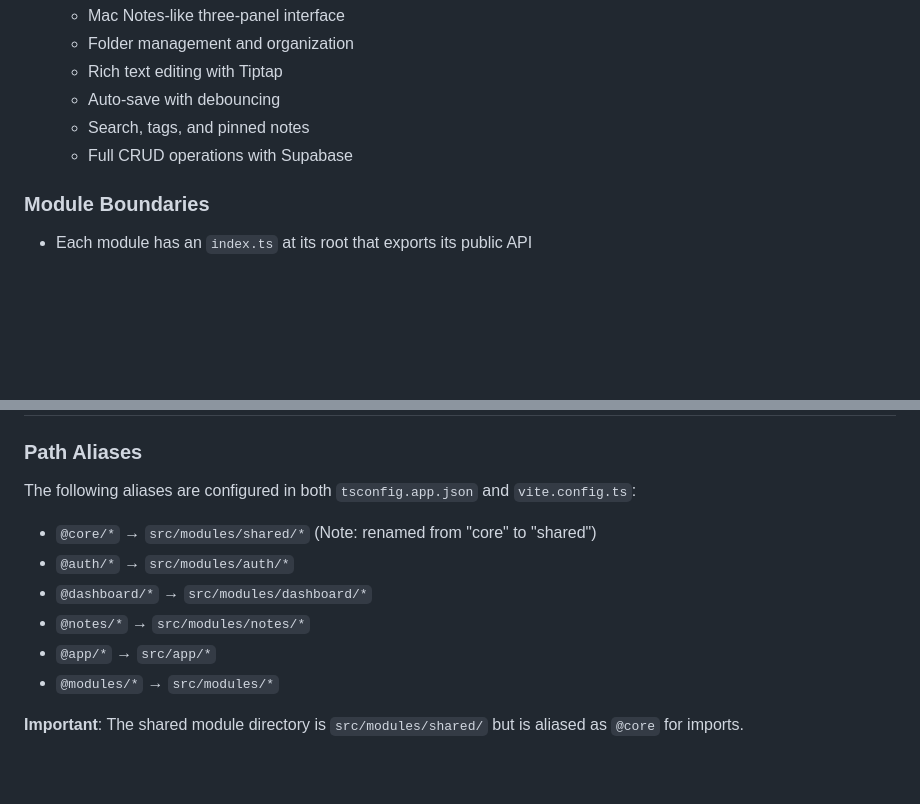
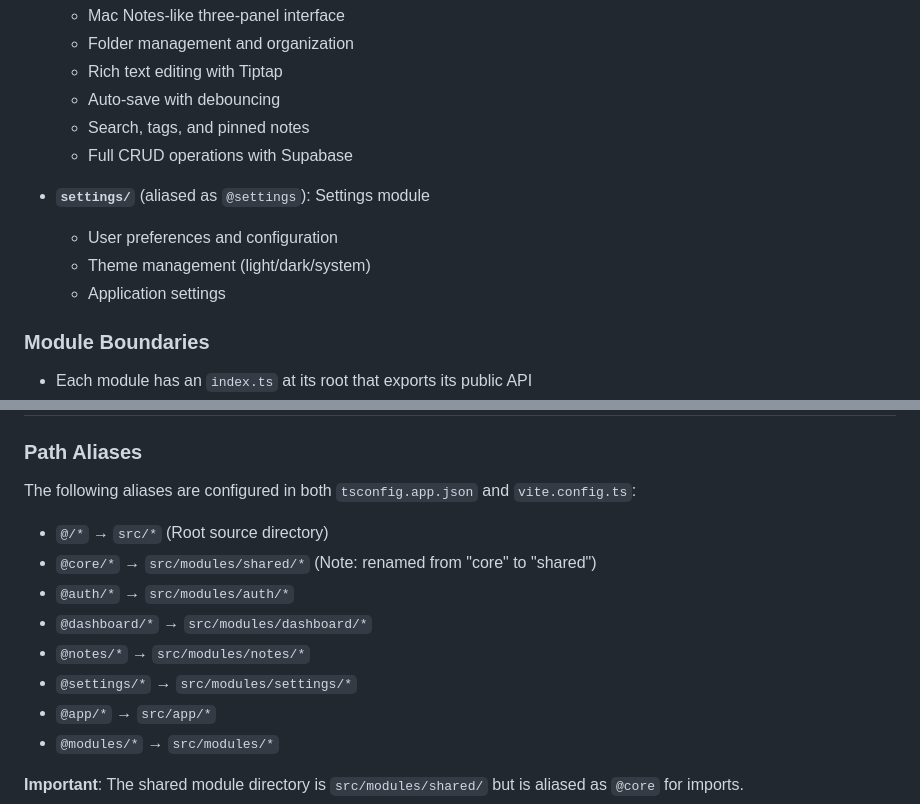
Before and after one commit to jikisan/Himan, a Markdown page: web/CLAUDE.md, 2 parts joined by grey strips. GitHub-like rendering; blank space fills up the shorter version.

```diff
--- a/web/CLAUDE.md
+++ b/web/CLAUDE.md
@@ -66,6 +66,11 @@ The codebase is organized into feature modules under `src/modules/`:
   - Search, tags, and pinned notes
   - Full CRUD operations with Supabase
 
+- **`settings/`** (aliased as `@settings`): Settings module
+  - User preferences and configuration
+  - Theme management (light/dark/system)
+  - Application settings
+
 ### Module Boundaries
 
 - Each module has an `index.ts` at its root that exports its public API
@@ -93,10 +98,12 @@ Never allow:
 
 The following aliases are configured in both `tsconfig.app.json` and `vite.config.ts`:
 
+- `@/*` → `src/*` (Root source directory)
 - `@core/*` → `src/modules/shared/*` (Note: renamed from "core" to "shared")
 - `@auth/*` → `src/modules/auth/*`
 - `@dashboard/*` → `src/modules/dashboard/*`
 - `@notes/*` → `src/modules/notes/*`
+- `@settings/*` → `src/modules/settings/*`
 - `@app/*` → `src/app/*`
 - `@modules/*` → `src/modules/*`
 
```
Also changed, not shown: other parts of web/CLAUDE.md (+60 -0 lines).
